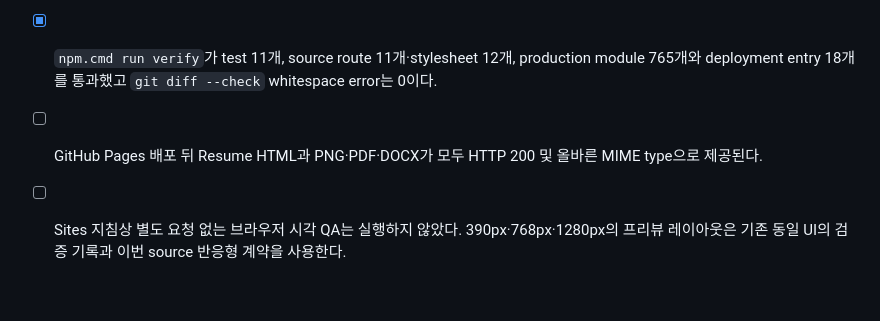
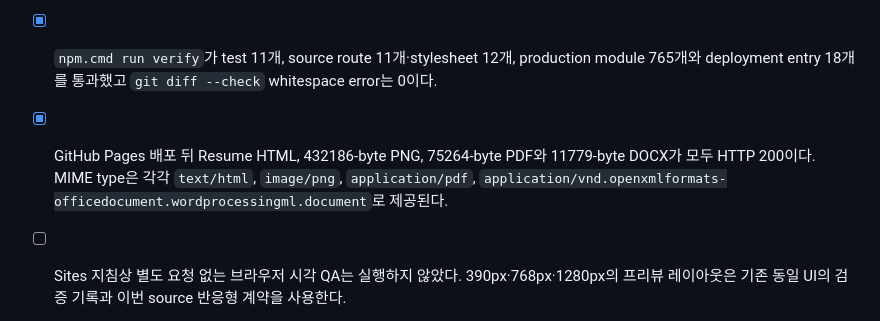
Before and after one commit to SeMinKong/SeMinKong_Web, a Markdown page: docs/qa-checklist.md, the part around the change. Drawn GitHub-style; blank space fills up the shorter version.

Commit message:
Record resume deployment verification

```diff
--- a/docs/qa-checklist.md
+++ b/docs/qa-checklist.md
@@ -938,5 +938,5 @@ This section supersedes the current-behavior interpretation of earlier checked i
 - [x] 600px 이하에서 세 파일 행동을 한 열로 만드는 CSS, 이미지 intrinsic ratio, 명시적 focus 상태와 44px touch target을 source contract로 확인했다.
 - [x] Production `dist/resume/`에는 `index.html`과 승인된 PNG·PDF·DOCX만 있으며 세 asset의 SHA-256이 보관 원본과 일치한다. 다른 Resume 파일은 allowlist 검증이 거부한다.
 - [x] `npm.cmd run verify`가 test 11개, source route 11개·stylesheet 12개, production module 765개와 deployment entry 18개를 통과했고 `git diff --check` whitespace error는 0이다.
-- [ ] GitHub Pages 배포 뒤 Resume HTML과 PNG·PDF·DOCX가 모두 HTTP 200 및 올바른 MIME type으로 제공된다.
+- [x] GitHub Pages 배포 뒤 Resume HTML, 432186-byte PNG, 75264-byte PDF와 11779-byte DOCX가 모두 HTTP 200이다. MIME type은 각각 `text/html`, `image/png`, `application/pdf`, `application/vnd.openxmlformats-officedocument.wordprocessingml.document`로 제공된다.
 - [ ] Sites 지침상 별도 요청 없는 브라우저 시각 QA는 실행하지 않았다. 390px·768px·1280px의 프리뷰 레이아웃은 기존 동일 UI의 검증 기록과 이번 source 반응형 계약을 사용한다.
```
